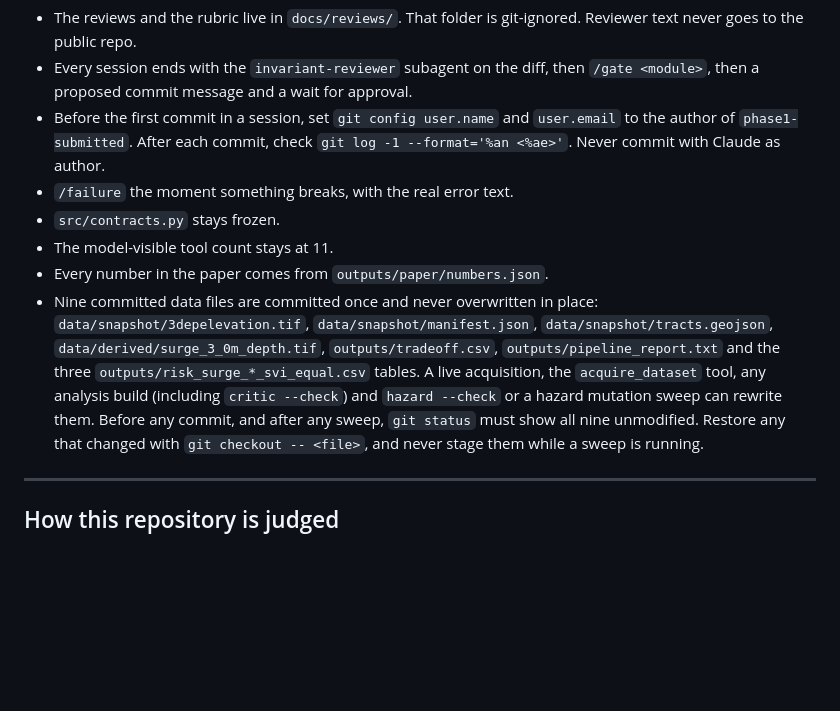
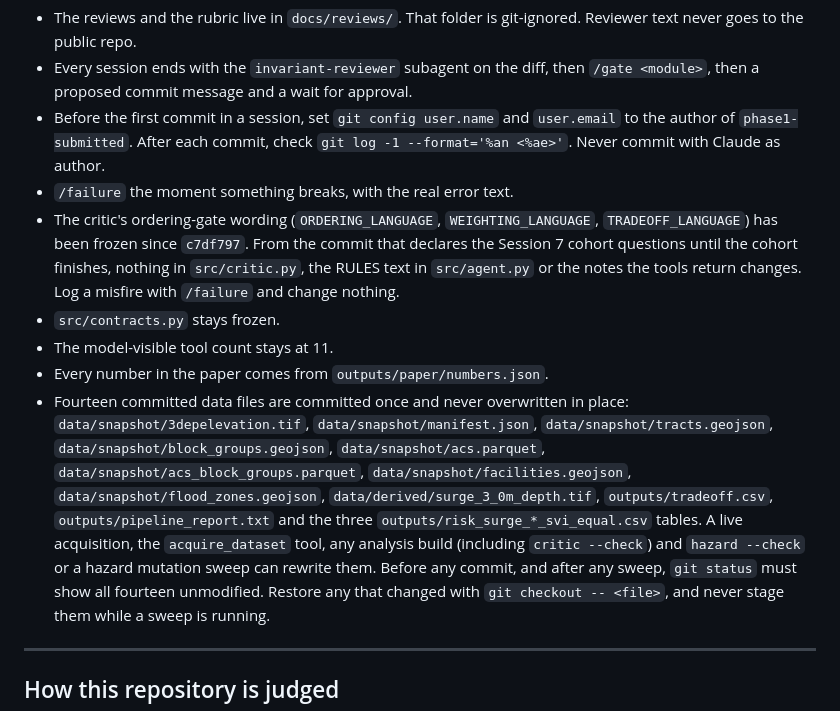
Before and after one commit to manojsankuru/oasis, a Markdown page: CLAUDE.md, the part around the change. GitHub-like rendering; blank space fills up the shorter version.

Commit message:
freeze rule and fourteen protected files

```diff
--- a/CLAUDE.md
+++ b/CLAUDE.md
@@ -23,17 +23,25 @@ responds to the program committee reviews.
   `user.email` to the author of `phase1-submitted`. After each commit, check
   `git log -1 --format='%an <%ae>'`. Never commit with Claude as author.
 - `/failure` the moment something breaks, with the real error text.
+- The critic's ordering-gate wording (`ORDERING_LANGUAGE`, `WEIGHTING_LANGUAGE`,
+  `TRADEOFF_LANGUAGE`) has been frozen since `c7df797`. From the commit that
+  declares the Session 7 cohort questions until the cohort finishes, nothing in
+  `src/critic.py`, the RULES text in `src/agent.py` or the notes the tools return
+  changes. Log a misfire with `/failure` and change nothing.
 - `src/contracts.py` stays frozen.
 - The model-visible tool count stays at 11.
 - Every number in the paper comes from `outputs/paper/numbers.json`.
-- Nine committed data files are committed once and never overwritten in place:
+- Fourteen committed data files are committed once and never overwritten in place:
   `data/snapshot/3depelevation.tif`, `data/snapshot/manifest.json`,
-  `data/snapshot/tracts.geojson`, `data/derived/surge_3_0m_depth.tif`,
+  `data/snapshot/tracts.geojson`, `data/snapshot/block_groups.geojson`,
+  `data/snapshot/acs.parquet`, `data/snapshot/acs_block_groups.parquet`,
+  `data/snapshot/facilities.geojson`, `data/snapshot/flood_zones.geojson`,
+  `data/derived/surge_3_0m_depth.tif`,
   `outputs/tradeoff.csv`, `outputs/pipeline_report.txt` and the three
   `outputs/risk_surge_*_svi_equal.csv` tables. A live acquisition, the
   `acquire_dataset` tool, any analysis build (including `critic --check`) and
   `hazard --check` or a hazard mutation sweep can rewrite them. Before any commit,
-  and after any sweep, `git status` must show all nine unmodified. Restore any
+  and after any sweep, `git status` must show all fourteen unmodified. Restore any
   that changed with `git checkout -- <file>`, and never stage them while a sweep
   is running.
 
```
